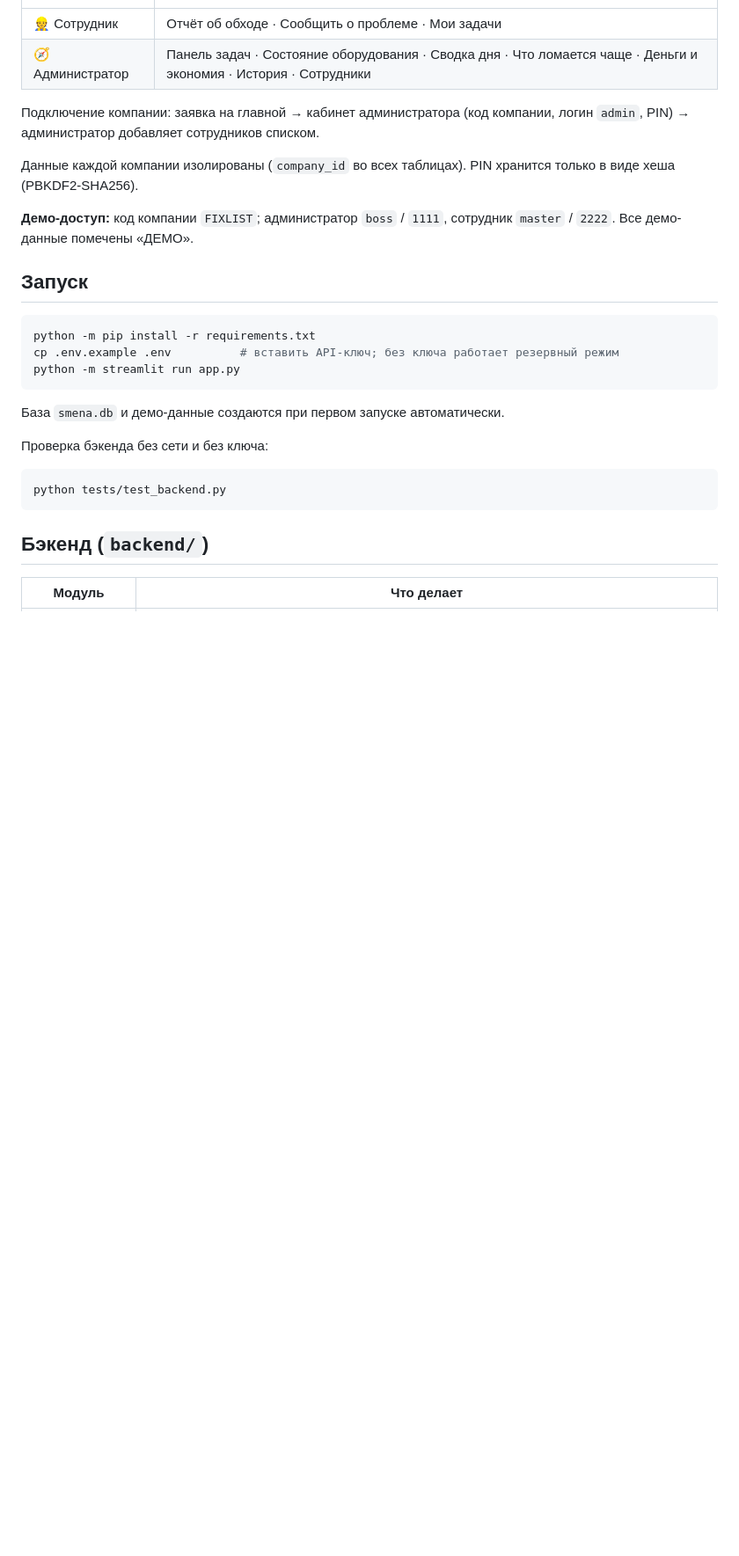
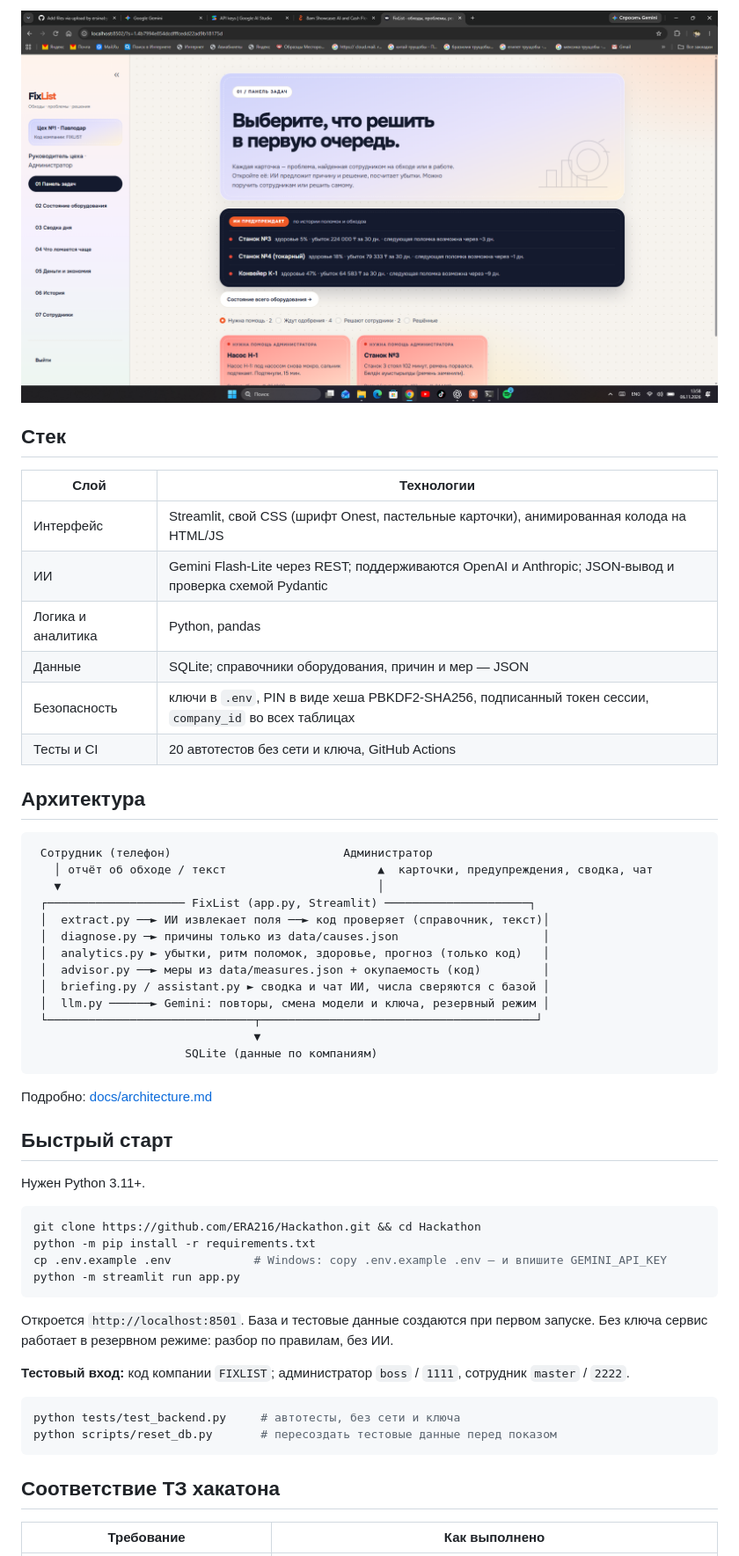
Before and after one commit to ERA216/Hackathon, a Markdown page: README.md, the part around one of its changes. Shown at 88% size. Drawn GitHub-style; pictures changed too: assets/admin-board.png (added); blank space fills up the shorter version.

````diff
--- a/README.md
+++ b/README.md
@@ -17,31 +56,57 @@
+[![Панель задач администратора](assets/admin-board.png)](assets/admin-board.png)
+
+## Стек
+
+| Слой | Технологии |
 | --- | --- |
-| 👷 Сотрудник | Отчёт об обходе · Сообщить о проблеме · Мои задачи |
-| 🧭 Администратор | Панель задач · Состояние оборудования · Сводка дня · Что ломается чаще · Деньги и экономия · История · Сотрудники |
+| Интерфейс | Streamlit, свой CSS (шрифт Onest, пастельные карточки), анимированная колода на HTML/JS |
+| ИИ | Gemini Flash-Lite через REST; поддерживаются OpenAI и Anthropic; JSON-вывод и проверка схемой Pydantic |
+| Логика и аналитика | Python, pandas |
+| Данные | SQLite; справочники оборудования, причин и мер — JSON |
+| Безопасность | ключи в `.env`, PIN в виде хеша PBKDF2-SHA256, подписанный токен сессии, `company_id` во всех таблицах |
+| Тесты и CI | 20 автотестов без сети и ключа, GitHub Actions |
 
-Подключение компании: заявка на главной → кабинет администратора (код компании, логин `admin`, PIN) → администратор добавляет сотрудников списком.
+## Архитектура
 
-Данные каждой компании изолированы (`company_id` во всех таблицах). PIN хранится только в виде хеша (PBKDF2-SHA256).
+```
+ Сотрудник (телефон)                         Администратор
+   │ отчёт об обходе / текст                      ▲  карточки, предупреждения, сводка, чат
+   ▼                                              │
+ ┌──────────────────── FixList (app.py, Streamlit) ─────────────────────┐
+ │  extract.py ──► ИИ извлекает поля ──► код проверяет (справочник, текст)│
+ │  diagnose.py ─► причины только из data/causes.json                     │
+ │  analytics.py ► убытки, ритм поломок, здоровье, прогноз (только код)   │
+ │  advisor.py ──► меры из data/measures.json + окупаемость (код)         │
+ │  briefing.py / assistant.py ► сводка и чат ИИ, числа сверяются с базой │
+ │  llm.py ──────► Gemini: повторы, смена модели и ключа, резервный режим │
+ └──────────────────────────────┬────────────────────────────────────────┘
+                                ▼
+                      SQLite (данные по компаниям)
+```
 
-**Демо-доступ:** код компании `FIXLIST`; администратор `boss` / `1111`, сотрудник `master` / `2222`. Все демо-данные помечены «ДЕМО».
+Подробно: [docs/architecture.md](docs/architecture.md)
 
-## Запуск
+## Быстрый старт
+
+Нужен Python 3.11+.
 
 ```sh
+git clone https://github.com/ERA216/Hackathon.git && cd Hackathon
 python -m pip install -r requirements.txt
-cp .env.example .env          # вставить API-ключ; без ключа работает резервный режим
+cp .env.example .env            # Windows: copy .env.example .env — и впишите GEMINI_API_KEY
 python -m streamlit run app.py
 ```
 
-База `smena.db` и демо-данные создаются при первом запуске автоматически.
+Откроется `http://localhost:8501`. База и тестовые данные создаются при первом запуске. Без ключа сервис работает в резервном режиме: разбор по правилам, без ИИ.
 
-
-Проверка бэкенда без сети и без ключа:
+**Тестовый вход:** код компании `FIXLIST`; администратор `boss` / `1111`, сотрудник `master` / `2222`.
 
 ```sh
-python tests/test_backend.py
+python tests/test_backend.py     # автотесты, без сети и ключа
+python scripts/reset_db.py       # пересоздать тестовые данные перед показом
 ```
 
-## Бэкенд (`backend/`)
+## Соответствие ТЗ хакатона
 
-| Модуль | Что делает |
+| Требование | Как выполнено |
 | --- | --- |
````
Also changed, not shown: other parts of README.md (+71 -59 lines), CONTRIBUTING.md (added, +8 -0 lines), docs/architecture.md (added, +35 -0 lines), docs/roadmap.md (added, +17 -0 lines), assets/ai-analysis.png (added), assets/landing.png (added), 3 other files.
